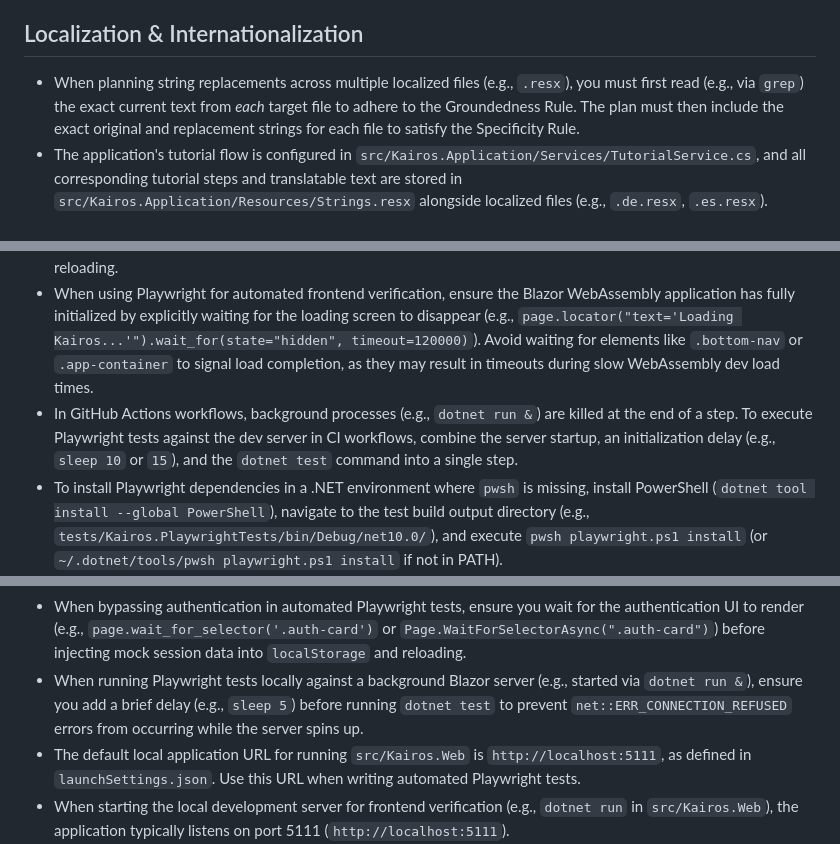
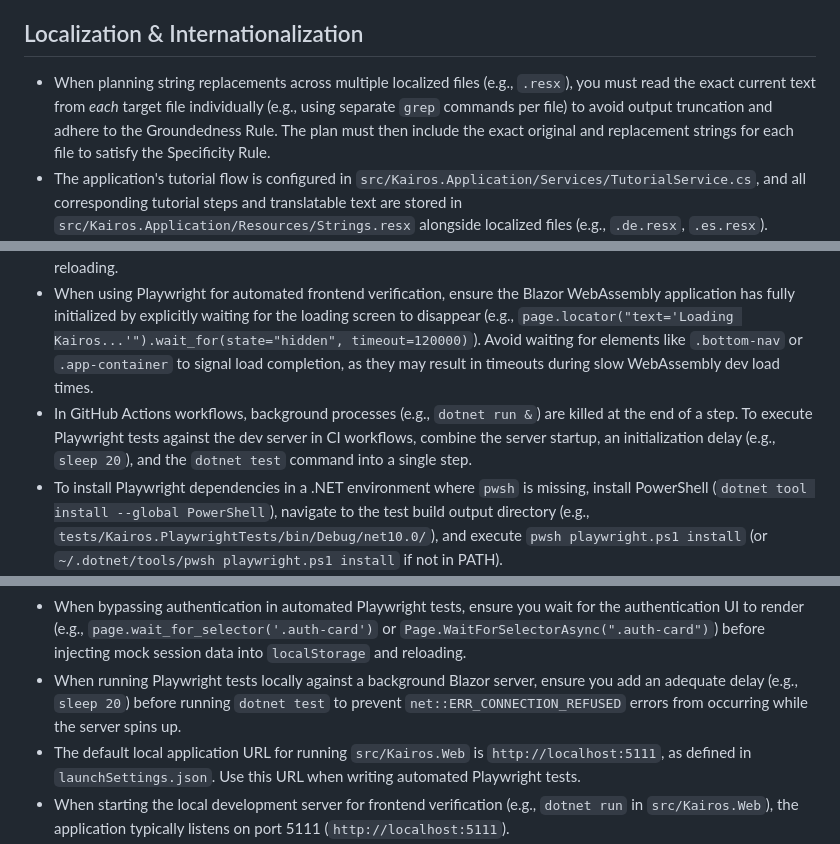
Before and after one commit to marsop/kairos, a Markdown page: AGENTS.md, 3 parts joined by grey strips. Drawn GitHub-style.

Commit message:
docs: update AGENTS.md with latest AI guidelines
- Added missing guideline regarding reading localized string replacements
- Unified and updated Playwright test wait times to 20 seconds
- Removed duplicate guideline text

Co-authored-by: google-labs-jules[bot] <161369871+google-labs-jules[bot]@users.noreply.github.com>

```diff
--- a/AGENTS.md
+++ b/AGENTS.md
@@ -108,7 +107,7 @@ Welcome to the Kairos codebase! This file contains important guidelines and cont
 * When Timeular Bluetooth auto-reconnect fails, falling back to the device picker is the correct and intended behavior. Do not remove or alter this fallback.
 
 ## Localization & Internationalization
-* When planning string replacements across multiple localized files (e.g., `.resx`), you must first read (e.g., via `grep`) the exact current text from *each* target file to adhere to the Groundedness Rule. The plan must then include the exact original and replacement strings for each file to satisfy the Specificity Rule.
+* When planning string replacements across multiple localized files (e.g., `.resx`), you must read the exact current text from *each* target file individually (e.g., using separate `grep` commands per file) to avoid output truncation and adhere to the Groundedness Rule. The plan must then include the exact original and replacement strings for each file to satisfy the Specificity Rule.
 * The application's tutorial flow is configured in `src/Kairos.Application/Services/TutorialService.cs`, and all corresponding tutorial steps and translatable text are stored in `src/Kairos.Application/Resources/Strings.resx` alongside localized files (e.g., `.de.resx`, `.es.resx`).
 * When you add new translateable strings to the application, you need to translate the values to the proper language in the Strings files. For example, Strings.de.resx should contain words in german and Strings.gl.resx should contain words in galician.
 * The `index.html` file (`src/Kairos.Web/wwwroot/index.html`) contains static content like the 'Loading Kairos...' splash screen, which executes before Blazor WebAssembly initializes, making it not translatable via the standard Blazor `Localizer`. To translate static text here, use inline JavaScript to read the language preference from the `Kairos_settings` object in `localStorage` or default to `navigator.language`.
@@ -121,7 +120,7 @@ Welcome to the Kairos codebase! This file contains important guidelines and cont
 * The repository contains a .NET 10 Blazor WebAssembly application following Clean Architecture, with source projects in `src/` (e.g., Kairos.Web, Kairos.Core) and xUnit test projects in `tests/`.
 * To bypass the authentication screen and load the main application in local Playwright verification scripts, you can enable offline mode by injecting `{"OfflineMode": true}` into the `Kairos_settings` localStorage object and reloading.
 * When using Playwright for automated frontend verification, ensure the Blazor WebAssembly application has fully initialized by explicitly waiting for the loading screen to disappear (e.g., `page.locator("text='Loading Kairos...'").wait_for(state="hidden", timeout=120000)`). Avoid waiting for elements like `.bottom-nav` or `.app-container` to signal load completion, as they may result in timeouts during slow WebAssembly dev load times.
-* In GitHub Actions workflows, background processes (e.g., `dotnet run &`) are killed at the end of a step. To execute Playwright tests against the dev server in CI workflows, combine the server startup, an initialization delay (e.g., `sleep 10` or `15`), and the `dotnet test` command into a single step.
+* In GitHub Actions workflows, background processes (e.g., `dotnet run &`) are killed at the end of a step. To execute Playwright tests against the dev server in CI workflows, combine the server startup, an initialization delay (e.g., `sleep 20`), and the `dotnet test` command into a single step.
 * To install Playwright dependencies in a .NET environment where `pwsh` is missing, install PowerShell (`dotnet tool install --global PowerShell`), navigate to the test build output directory (e.g., `tests/Kairos.PlaywrightTests/bin/Debug/net10.0/`), and execute `pwsh playwright.ps1 install` (or `~/.dotnet/tools/pwsh playwright.ps1 install` if not in PATH).
 * The Playwright test suite requires the local development server to be running. Start the Blazor server in the background from the repository root using `--project` to avoid directory path issues in chained commands (e.g., `dotnet run --project src/Kairos.Web > /dev/null 2>&1 &`).
 * If `Nerdbank.GitVersioning` fails during a build or test run with a 'Shallow clone lacks the objects required' error, resolve it by running `git fetch --unshallow` in the repository.
@@ -130,7 +129,7 @@ Welcome to the Kairos codebase! This file contains important guidelines and cont
 * In `tests/Kairos.ValidationTest/`, test doubles (such as stubs, mocks, and fakes) are conventionally centralized in the `TestDoubles.cs` file rather than being placed in individual separate files.
 * Whenever introducing new functionality or making modifications, always ensure the implementation is robustly covered and verified by appropriate automated tests.
 * When bypassing authentication in automated Playwright tests, ensure you wait for the authentication UI to render (e.g., `page.wait_for_selector('.auth-card')` or `Page.WaitForSelectorAsync(".auth-card")`) before injecting mock session data into `localStorage` and reloading.
-* When running Playwright tests locally against a background Blazor server (e.g., started via `dotnet run &`), ensure you add a brief delay (e.g., `sleep 5`) before running `dotnet test` to prevent `net::ERR_CONNECTION_REFUSED` errors from occurring while the server spins up.
+* When running Playwright tests locally against a background Blazor server, ensure you add an adequate delay (e.g., `sleep 20`) before running `dotnet test` to prevent `net::ERR_CONNECTION_REFUSED` errors from occurring while the server spins up.
 * The default local application URL for running `src/Kairos.Web` is `http://localhost:5111`, as defined in `launchSettings.json`. Use this URL when writing automated Playwright tests.
 * When starting the local development server for frontend verification (e.g., `dotnet run` in `src/Kairos.Web`), the application typically listens on port 5111 (`http://localhost:5111`).
 * To bypass the application tutorial during automated frontend tests (e.g., with Playwright), inject a settings JSON object into `localStorage` under the key `Kairos_settings` with `"TutorialCompleted": true` and a valid language property (e.g., `"Language": "en"`).
```
Also changed, not shown: other parts of AGENTS.md (+1 -2 lines).
